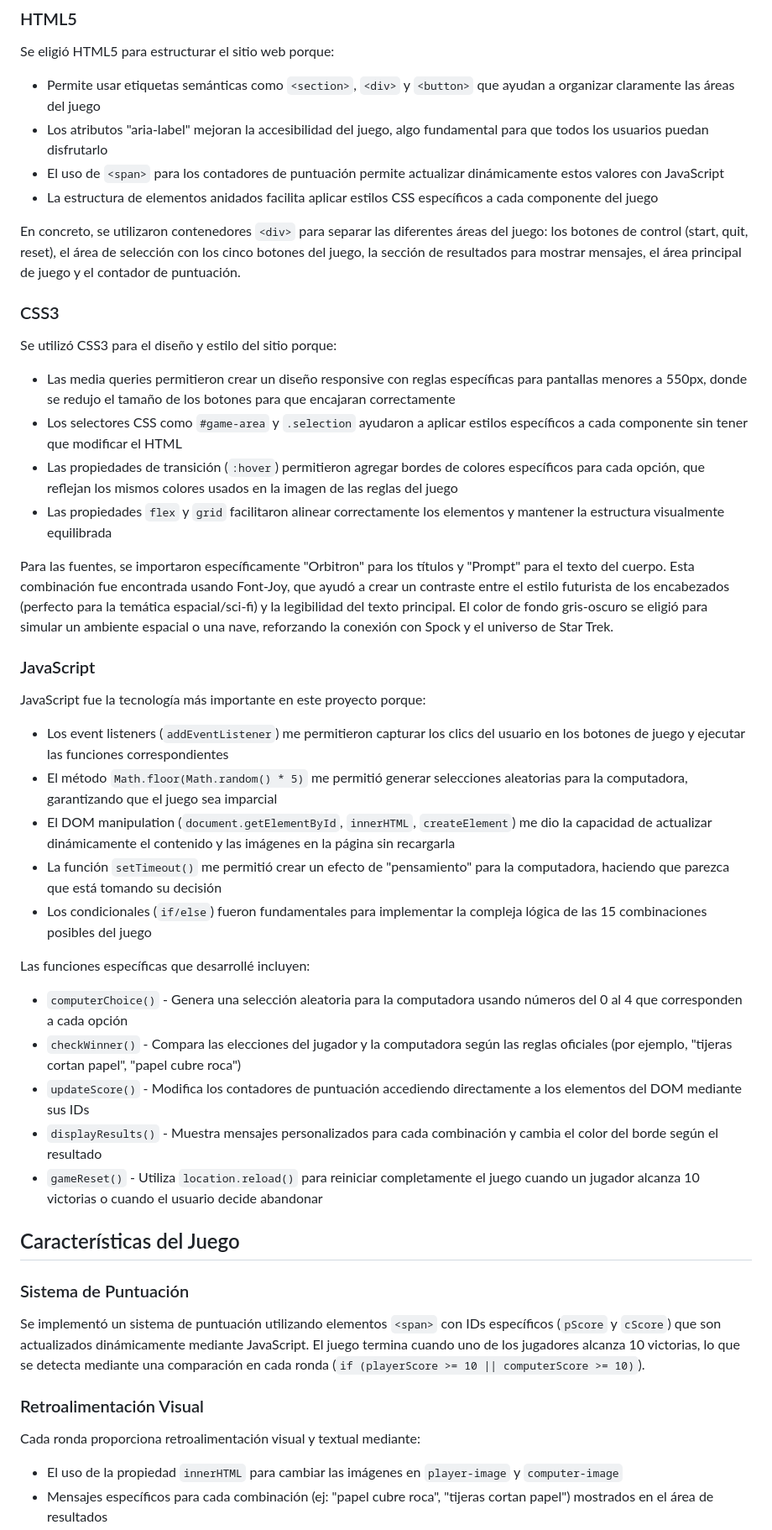
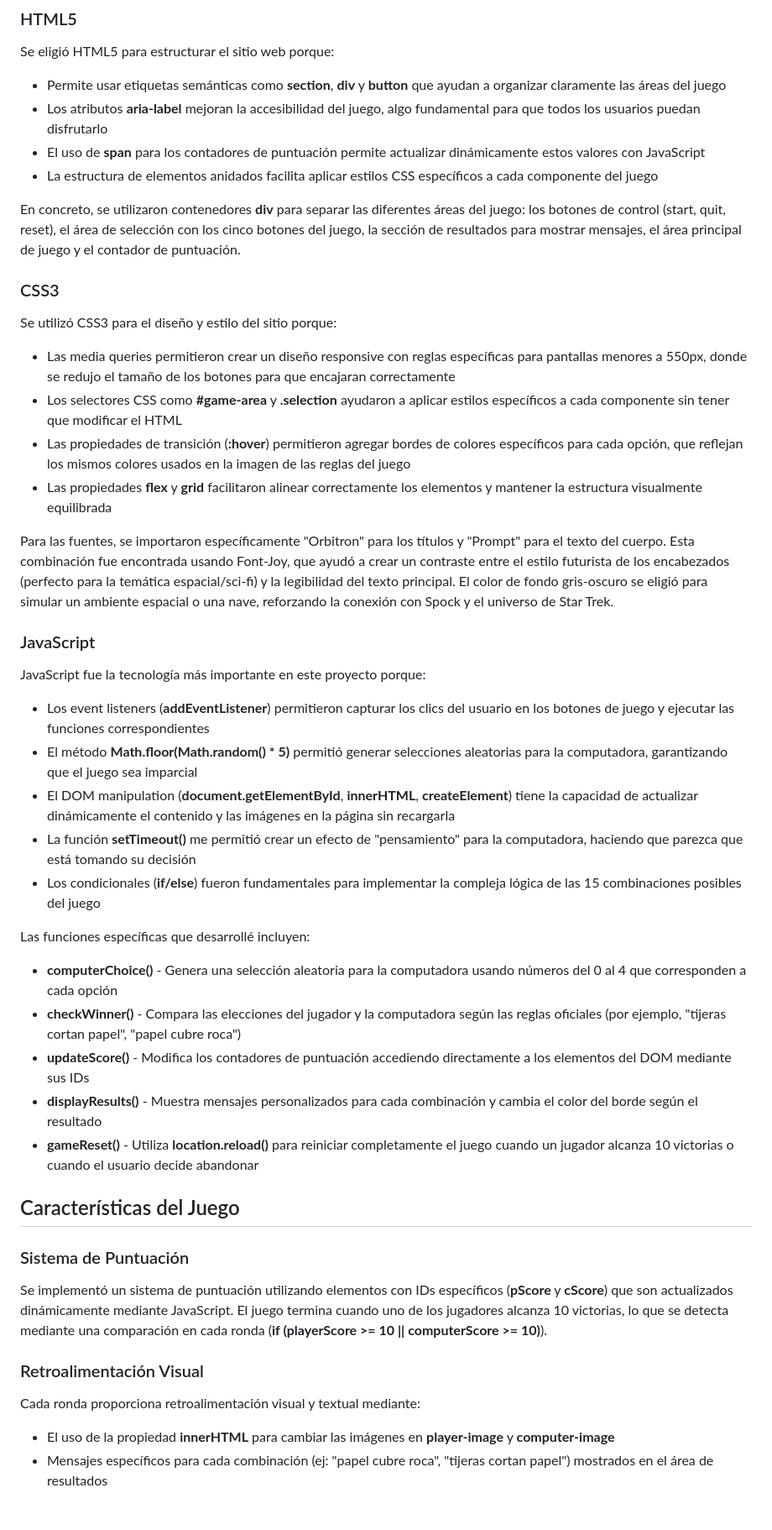
Before and after one commit to santiagoRuiz1314/Piedra-Lagarto-Papa-Tijera-Papel-Heavy-Spock, a Markdown page: README.md, the part around the change printed below. Shown: that part at 84% size. Drawn GitHub-style; blank space fills up the shorter version.

```diff
--- a/README.md
+++ b/README.md
@@ -7,43 +7,43 @@ Este proyecto es una versión interactiva del juego "Piedra, Papel, Tijera, Laga
 
 ### HTML5
 Se eligió HTML5 para estructurar el sitio web porque:
-- Permite usar etiquetas semánticas como `<section>`, `<div>` y `<button>` que ayudan a organizar claramente las áreas del juego
-- Los atributos "aria-label" mejoran la accesibilidad del juego, algo fundamental para que todos los usuarios puedan disfrutarlo
-- El uso de `<span>` para los contadores de puntuación permite actualizar dinámicamente estos valores con JavaScript
+- Permite usar etiquetas semánticas como **section**, **div** y **button** que ayudan a organizar claramente las áreas del juego
+- Los atributos **aria-label** mejoran la accesibilidad del juego, algo fundamental para que todos los usuarios puedan disfrutarlo
+- El uso de **span** para los contadores de puntuación permite actualizar dinámicamente estos valores con JavaScript
 - La estructura de elementos anidados facilita aplicar estilos CSS específicos a cada componente del juego
 
-En concreto, se utilizaron contenedores `<div>` para separar las diferentes áreas del juego: los botones de control (start, quit, reset), el área de selección con los cinco botones del juego, la sección de resultados para mostrar mensajes, el área principal de juego y el contador de puntuación.
+En concreto, se utilizaron contenedores **div** para separar las diferentes áreas del juego: los botones de control (start, quit, reset), el área de selección con los cinco botones del juego, la sección de resultados para mostrar mensajes, el área principal de juego y el contador de puntuación.
 
 ### CSS3
 Se utilizó CSS3 para el diseño y estilo del sitio porque:
 - Las media queries permitieron crear un diseño responsive con reglas específicas para pantallas menores a 550px, donde se redujo el tamaño de los botones para que encajaran correctamente
-- Los selectores CSS como `#game-area` y `.selection` ayudaron a aplicar estilos específicos a cada componente sin tener que modificar el HTML
-- Las propiedades de transición (`:hover`) permitieron agregar bordes de colores específicos para cada opción, que reflejan los mismos colores usados en la imagen de las reglas del juego
-- Las propiedades `flex` y `grid` facilitaron alinear correctamente los elementos y mantener la estructura visualmente equilibrada
+- Los selectores CSS como **#game-area** y **.selection** ayudaron a aplicar estilos específicos a cada componente sin tener que modificar el HTML
+- Las propiedades de transición (**:hover**) permitieron agregar bordes de colores específicos para cada opción, que reflejan los mismos colores usados en la imagen de las reglas del juego
+- Las propiedades **flex** y **grid** facilitaron alinear correctamente los elementos y mantener la estructura visualmente equilibrada
 
 Para las fuentes, se importaron específicamente "Orbitron" para los títulos y "Prompt" para el texto del cuerpo. Esta combinación fue encontrada usando Font-Joy, que ayudó a crear un contraste entre el estilo futurista de los encabezados (perfecto para la temática espacial/sci-fi) y la legibilidad del texto principal. El color de fondo gris-oscuro se eligió para simular un ambiente espacial o una nave, reforzando la conexión con Spock y el universo de Star Trek.
 
 ### JavaScript
 JavaScript fue la tecnología más importante en este proyecto porque:
-- Los event listeners (`addEventListener`) me permitieron capturar los clics del usuario en los botones de juego y ejecutar las funciones correspondientes
-- El método `Math.floor(Math.random() * 5)` me permitió generar selecciones aleatorias para la computadora, garantizando que el juego sea imparcial
-- El DOM manipulation (`document.getElementById`, `innerHTML`, `createElement`) me dio la capacidad de actualizar dinámicamente el contenido y las imágenes en la página sin recargarla
-- La función `setTimeout()` me permitió crear un efecto de "pensamiento" para la computadora, haciendo que parezca que está tomando su decisión
-- Los condicionales (`if/else`) fueron fundamentales para implementar la compleja lógica de las 15 combinaciones posibles del juego
+- Los event listeners (**addEventListener**) permitieron capturar los clics del usuario en los botones de juego y ejecutar las funciones correspondientes
+- El método **Math.floor(Math.random() * 5)** permitió generar selecciones aleatorias para la computadora, garantizando que el juego sea imparcial
+- El DOM manipulation (**document.getElementById**, **innerHTML**, **createElement**) tiene la capacidad de actualizar dinámicamente el contenido y las imágenes en la página sin recargarla
+- La función **setTimeout()** me permitió crear un efecto de "pensamiento" para la computadora, haciendo que parezca que está tomando su decisión
+- Los condicionales (**if/else**) fueron fundamentales para implementar la compleja lógica de las 15 combinaciones posibles del juego
 
 Las funciones específicas que desarrollé incluyen:
-- `computerChoice()` - Genera una selección aleatoria para la computadora usando números del 0 al 4 que corresponden a cada opción
-- `checkWinner()` - Compara las elecciones del jugador y la computadora según las reglas oficiales (por ejemplo, "tijeras cortan papel", "papel cubre roca")
-- `updateScore()` - Modifica los contadores de puntuación accediendo directamente a los elementos del DOM mediante sus IDs
-- `displayResults()` - Muestra mensajes personalizados para cada combinación y cambia el color del borde según el resultado
-- `gameReset()` - Utiliza `location.reload()` para reiniciar completamente el juego cuando un jugador alcanza 10 victorias o cuando el usuario decide abandonar
+- **computerChoice()** - Genera una selección aleatoria para la computadora usando números del 0 al 4 que corresponden a cada opción
+- **checkWinner()** - Compara las elecciones del jugador y la computadora según las reglas oficiales (por ejemplo, "tijeras cortan papel", "papel cubre roca")
+- **updateScore()** - Modifica los contadores de puntuación accediendo directamente a los elementos del DOM mediante sus IDs
+- **displayResults()** - Muestra mensajes personalizados para cada combinación y cambia el color del borde según el resultado
+- **gameReset()** - Utiliza **location.reload()** para reiniciar completamente el juego cuando un jugador alcanza 10 victorias o cuando el usuario decide abandonar
 
 ## Características del Juego
 
 ### Sistema de Puntuación
-Se implementó un sistema de puntuación utilizando elementos `<span>` con IDs específicos (`pScore` y `cScore`) que son actualizados dinámicamente mediante JavaScript. El juego termina cuando uno de los jugadores alcanza 10 victorias, lo que se detecta mediante una comparación en cada ronda (`if (playerScore >= 10 || computerScore >= 10)`).
+Se implementó un sistema de puntuación utilizando elementos **<span>** con IDs específicos (**pScore** y **cScore**) que son actualizados dinámicamente mediante JavaScript. El juego termina cuando uno de los jugadores alcanza 10 victorias, lo que se detecta mediante una comparación en cada ronda (**if (playerScore >= 10 || computerScore >= 10)**).
 
 ### Retroalimentación Visual
 Cada ronda proporciona retroalimentación visual y textual mediante:
-- El uso de la propiedad `innerHTML` para cambiar las imágenes en `player-image` y `computer-image`
+- El uso de la propiedad **innerHTML** para cambiar las imágenes en **player-image** y **computer-image**
 - Mensajes específicos para cada combinación (ej: "papel cubre roca", "tijeras cortan papel") mostrados en el área de resultados
```
Also changed, not shown: other parts of README.md (+8 -10 lines).
